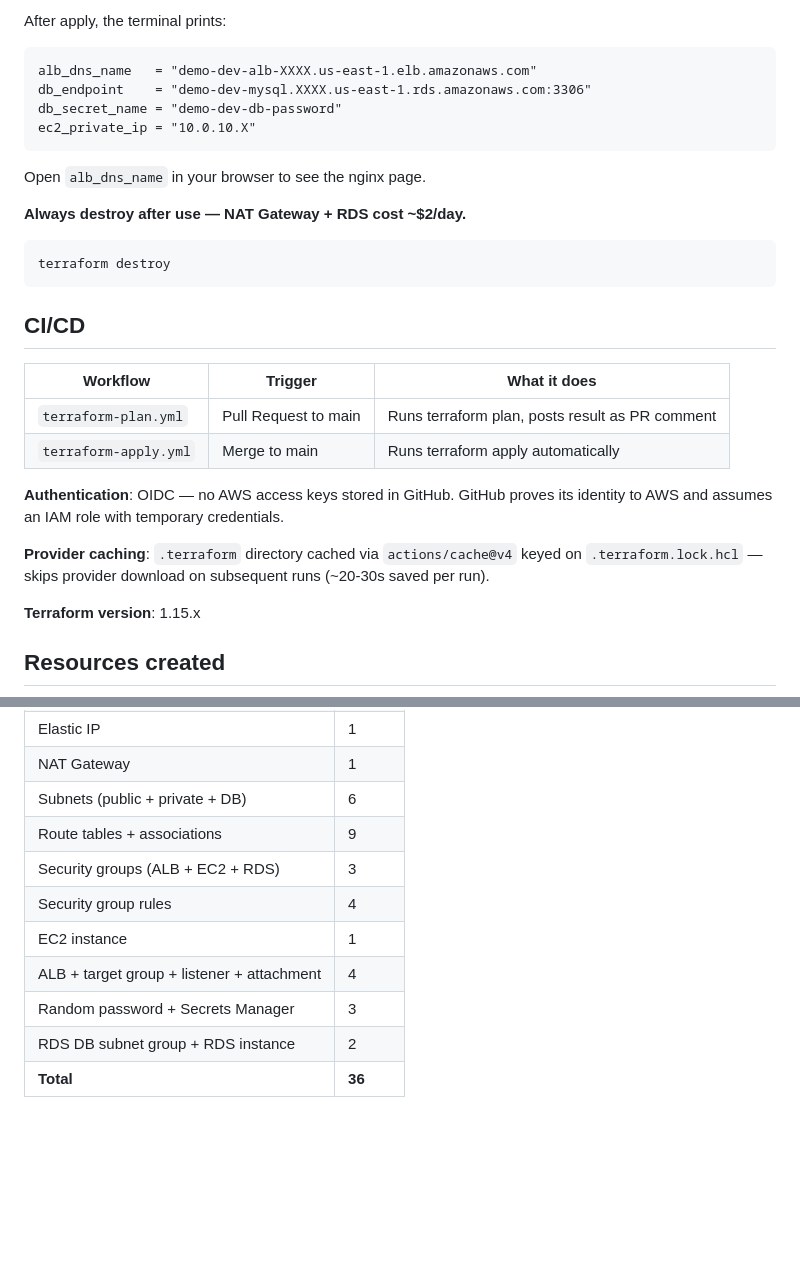
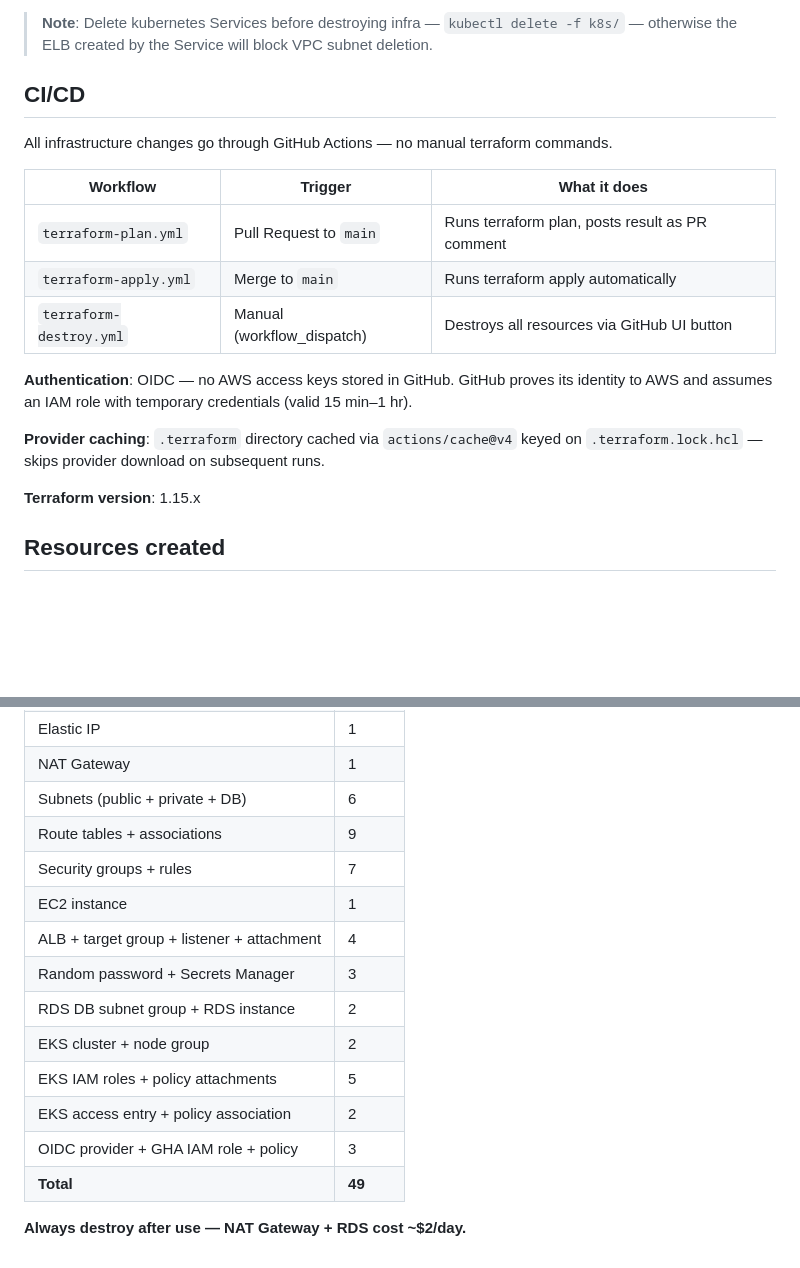
Before and after one commit to karanpulipati-09/aws-microservices-demo, a Markdown page: README.md, 2 parts joined by grey strips. GitHub-like rendering; blank space fills up the shorter version.

````diff
--- a/README.md
+++ b/README.md
@@ -65,32 +76,20 @@ terraform apply
 ```
 
-After apply, the terminal prints:
-
-```
-alb_dns_name   = "demo-dev-alb-XXXX.us-east-1.elb.amazonaws.com"
-db_endpoint    = "demo-dev-mysql.XXXX.us-east-1.rds.amazonaws.com:3306"
-db_secret_name = "demo-dev-db-password"
-ec2_private_ip = "10.0.10.X"
-```
-
-Open `alb_dns_name` in your browser to see the nginx page.
-
-**Always destroy after use — NAT Gateway + RDS cost ~$2/day.**
-
-```bash
-terraform destroy
-```
+> **Note**: Delete kubernetes Services before destroying infra — `kubectl delete -f k8s/` — otherwise the ELB created by the Service will block VPC subnet deletion.
 
 ## CI/CD
 
+All infrastructure changes go through GitHub Actions — no manual terraform commands.
+
 | Workflow | Trigger | What it does |
 |---|---|---|
-| `terraform-plan.yml` | Pull Request to main | Runs terraform plan, posts result as PR comment |
-| `terraform-apply.yml` | Merge to main | Runs terraform apply automatically |
+| `terraform-plan.yml` | Pull Request to `main` | Runs terraform plan, posts result as PR comment |
+| `terraform-apply.yml` | Merge to `main` | Runs terraform apply automatically |
+| `terraform-destroy.yml` | Manual (workflow_dispatch) | Destroys all resources via GitHub UI button |
 
-**Authentication**: OIDC — no AWS access keys stored in GitHub. GitHub proves its identity to AWS and assumes an IAM role with temporary credentials.
+**Authentication**: OIDC — no AWS access keys stored in GitHub. GitHub proves its identity to AWS and assumes an IAM role with temporary credentials (valid 15 min–1 hr).
 
-**Provider caching**: `.terraform` directory cached via `actions/cache@v4` keyed on `.terraform.lock.hcl` — skips provider download on subsequent runs (~20-30s saved per run).
+**Provider caching**: `.terraform` directory cached via `actions/cache@v4` keyed on `.terraform.lock.hcl` — skips provider download on subsequent runs.
 
 **Terraform version**: 1.15.x
 
@@ -104,10 +103,15 @@ terraform destroy
 | NAT Gateway | 1 |
 | Subnets (public + private + DB) | 6 |
 | Route tables + associations | 9 |
-| Security groups (ALB + EC2 + RDS) | 3 |
-| Security group rules | 4 |
+| Security groups + rules | 7 |
 | EC2 instance | 1 |
 | ALB + target group + listener + attachment | 4 |
 | Random password + Secrets Manager | 3 |
 | RDS DB subnet group + RDS instance | 2 |
-| **Total** | **36** |
+| EKS cluster + node group | 2 |
+| EKS IAM roles + policy attachments | 5 |
+| EKS access entry + policy association | 2 |
+| OIDC provider + GHA IAM role + policy | 3 |
+| **Total** | **49** |
+
+**Always destroy after use — NAT Gateway + RDS cost ~$2/day.**
````
Also changed, not shown: other parts of README.md (+26 -15 lines).
